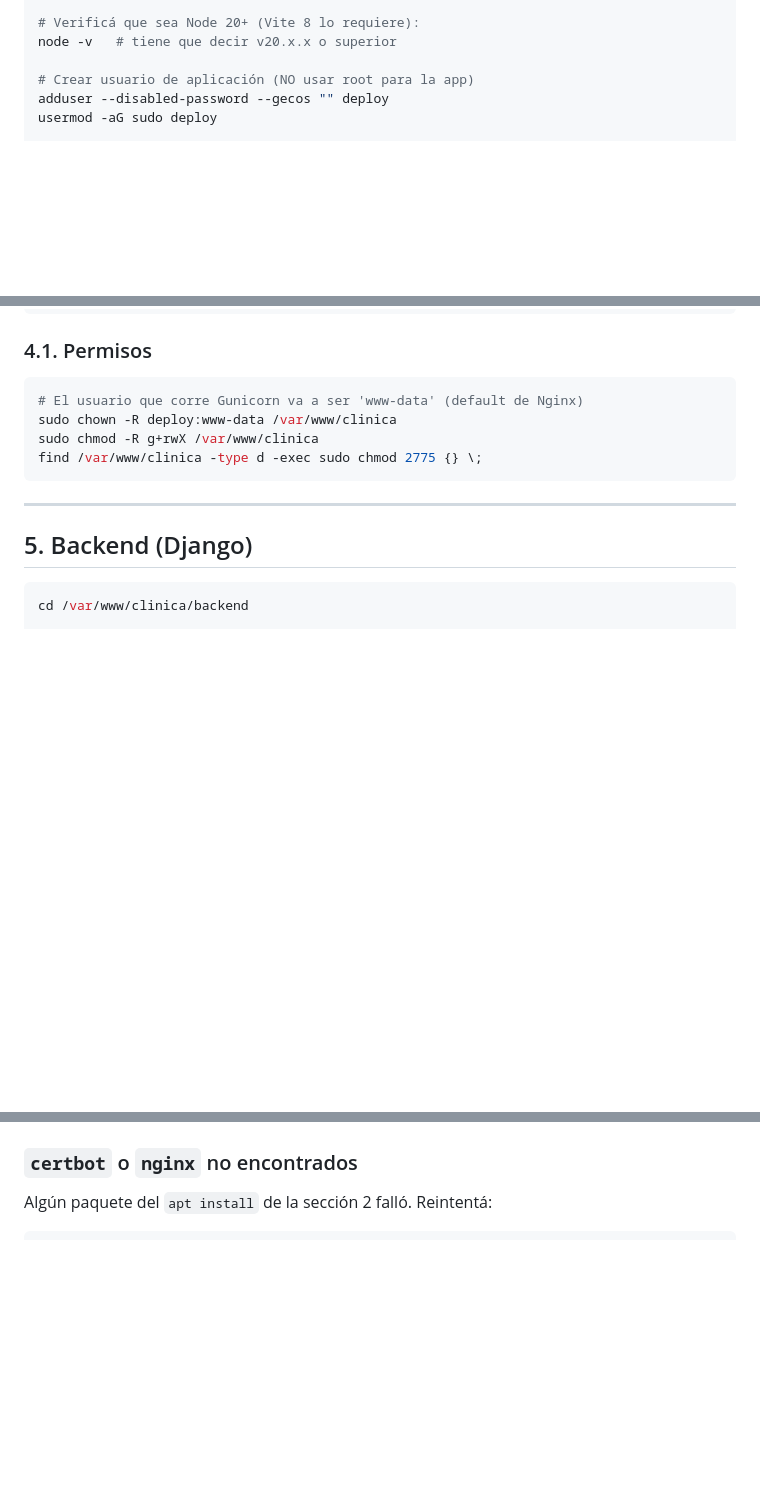
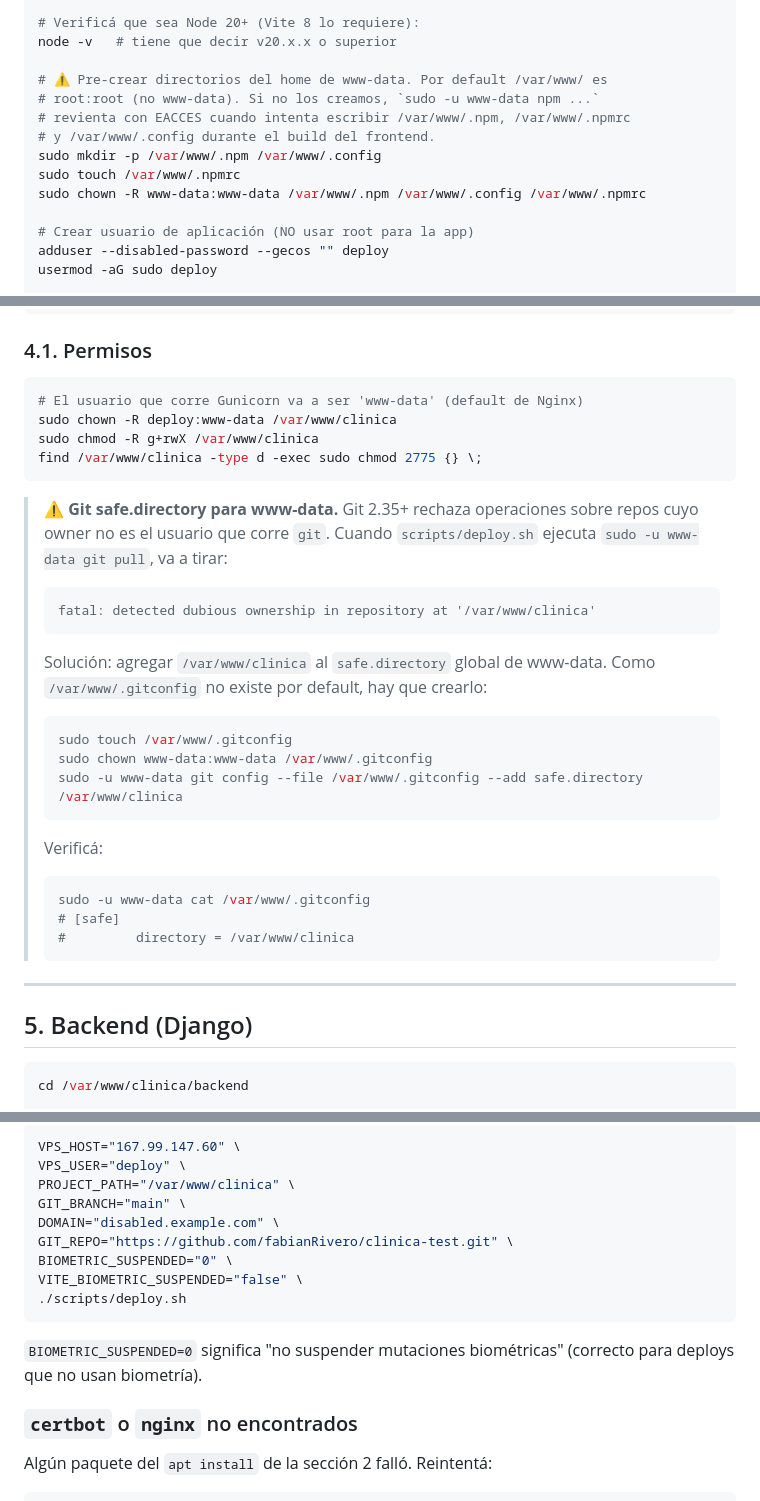
Before and after one commit to fabianRivero/clinica-test, a Markdown page: docs/vps-setup-from-scratch.md, 3 parts joined by grey strips. GitHub-like rendering; blank space fills up the shorter version.

````diff
--- a/docs/vps-setup-from-scratch.md
+++ b/docs/vps-setup-from-scratch.md
@@ -65,6 +65,14 @@ apt install -y python3 python3-pip python3-venv python3.12-venv \
 
 # Verificá que sea Node 20+ (Vite 8 lo requiere):
 node -v   # tiene que decir v20.x.x o superior
+
+# ⚠️ Pre-crear directorios del home de www-data. Por default /var/www/ es
+# root:root (no www-data). Si no los creamos, `sudo -u www-data npm ...`
+# revienta con EACCES cuando intenta escribir /var/www/.npm, /var/www/.npmrc
+# y /var/www/.config durante el build del frontend.
+sudo mkdir -p /var/www/.npm /var/www/.config
+sudo touch /var/www/.npmrc
+sudo chown -R www-data:www-data /var/www/.npm /var/www/.config /var/www/.npmrc
 
 # Crear usuario de aplicación (NO usar root para la app)
 adduser --disabled-password --gecos "" deploy
@@ -196,6 +204,28 @@ sudo chown -R deploy:www-data /var/www/clinica
 sudo chmod -R g+rwX /var/www/clinica
 find /var/www/clinica -type d -exec sudo chmod 2775 {} \;
 ```
+
+> ⚠️ **Git safe.directory para www-data.** Git 2.35+ rechaza operaciones sobre repos cuyo owner no es el usuario que corre `git`. Cuando `scripts/deploy.sh` ejecuta `sudo -u www-data git pull`, va a tirar:
+>
+> ```
+> fatal: detected dubious ownership in repository at '/var/www/clinica'
+> ```
+>
+> Solución: agregar `/var/www/clinica` al `safe.directory` global de www-data. Como `/var/www/.gitconfig` no existe por default, hay que crearlo:
+>
+> ```bash
+> sudo touch /var/www/.gitconfig
+> sudo chown www-data:www-data /var/www/.gitconfig
+> sudo -u www-data git config --file /var/www/.gitconfig --add safe.directory /var/www/clinica
+> ```
+>
+> Verificá:
+>
+> ```bash
+> sudo -u www-data cat /var/www/.gitconfig
+> # [safe]
+> #         directory = /var/www/clinica
+> ```
 
 ---
 
@@ -1061,3 +1148,17 @@ Normal en droplets recién creados. Andá a sección 2 — agregar `deploy` al g
+```bash
+VPS_HOST="167.99.147.60" \
+VPS_USER="deploy" \
+PROJECT_PATH="/var/www/clinica" \
+GIT_BRANCH="main" \
+DOMAIN="disabled.example.com" \
+GIT_REPO="https://github.com/fabianRivero/clinica-test.git" \
+BIOMETRIC_SUSPENDED="0" \
+VITE_BIOMETRIC_SUSPENDED="false" \
+./scripts/deploy.sh
+```
+
+`BIOMETRIC_SUSPENDED=0` significa "no suspender mutaciones biométricas" (correcto para deploys que no usan biometría).
+
 ### `certbot` o `nginx` no encontrados
 
 Algún paquete del `apt install` de la sección 2 falló. Reintentá:
````
Also changed, not shown: other parts of docs/vps-setup-from-scratch.md (+57 -0 lines).
